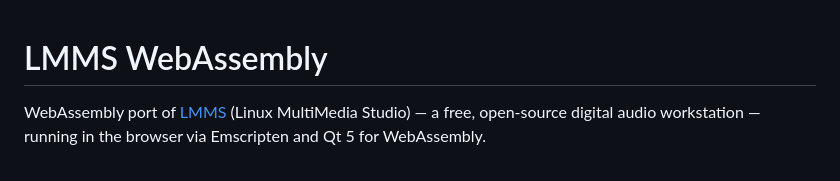
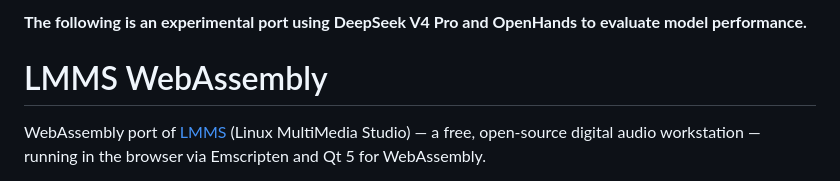
Before and after one commit to EuphoricPenguin/LMMS-WASM, a Markdown page: README.md, the part around the change. Rendered like a GitHub page.

```diff
--- a/README.md
+++ b/README.md
@@ -1,3 +1,5 @@
+**The following is an experimental port using DeepSeek V4 Pro and OpenHands to evaluate model performance.**
+
 # LMMS WebAssembly
 
 WebAssembly port of [LMMS](https://github.com/LMMS/lmms) (Linux MultiMedia Studio) — a
```
